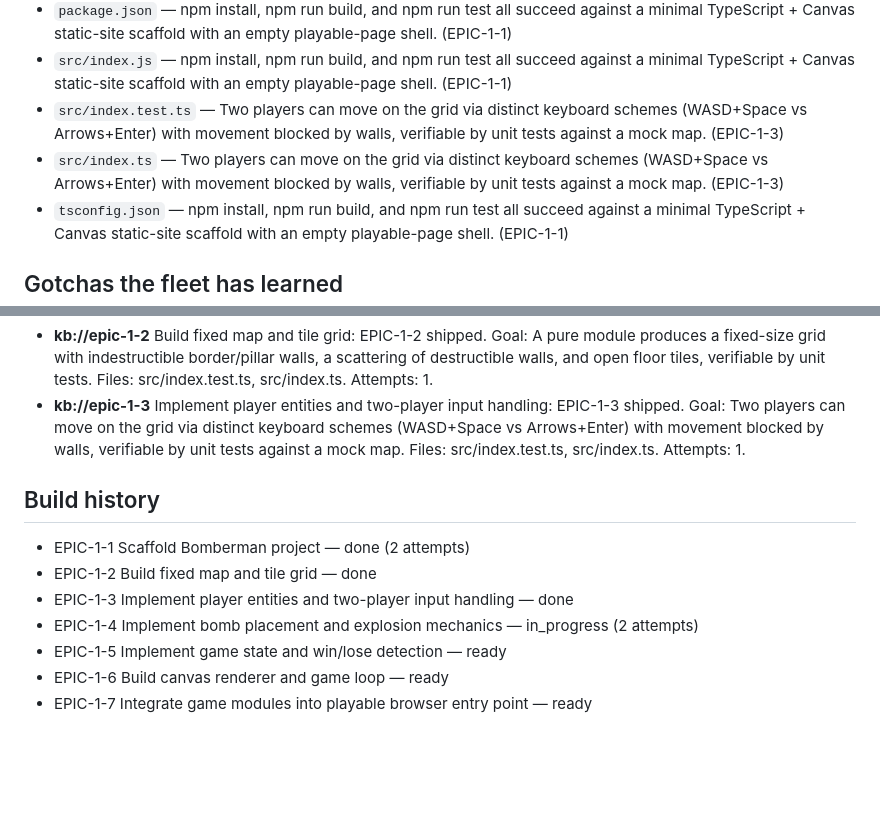
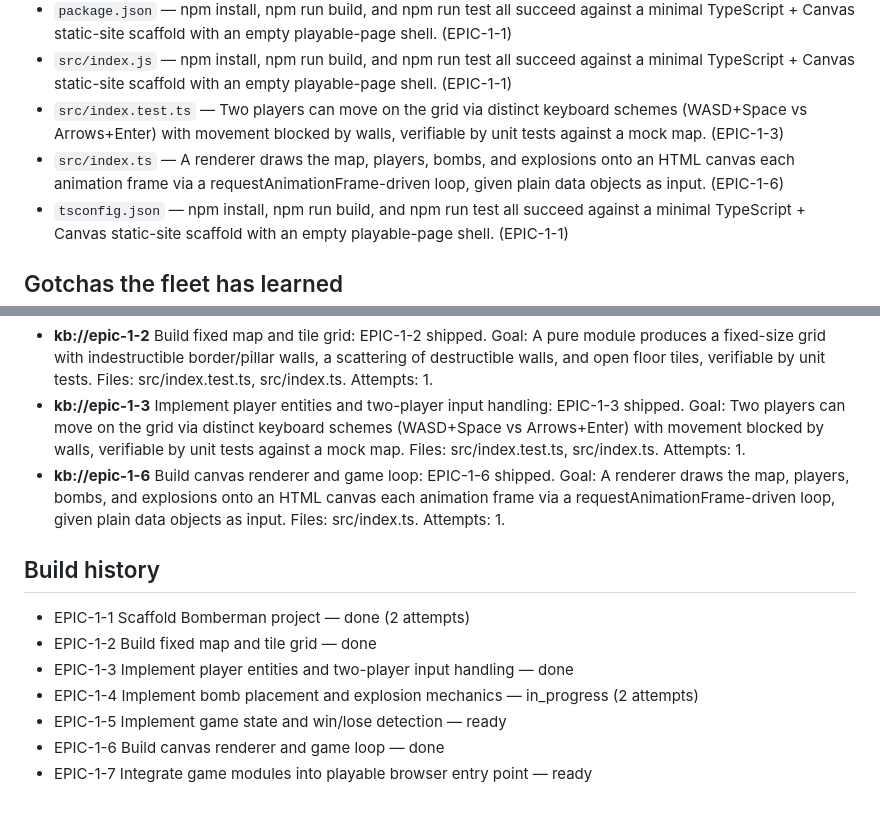
Before and after one commit to bogdan198731/Bomberman, a Markdown page: CONTEXT.md, 2 parts joined by grey strips. GitHub-like rendering; blank space fills up the shorter version.

Commit message:
context: refresh project context

```diff
--- a/CONTEXT.md
+++ b/CONTEXT.md
@@ -24,7 +24,7 @@ _Maintained by the agent fleet — regenerated after planning, merges and escala
 - `package.json` — npm install, npm run build, and npm run test all succeed against a minimal TypeScript + Canvas static-site scaffold with an empty playable-page shell. (EPIC-1-1)
 - `src/index.js` — npm install, npm run build, and npm run test all succeed against a minimal TypeScript + Canvas static-site scaffold with an empty playable-page shell. (EPIC-1-1)
 - `src/index.test.ts` — Two players can move on the grid via distinct keyboard schemes (WASD+Space vs Arrows+Enter) with movement blocked by walls, verifiable by unit tests against a mock map. (EPIC-1-3)
-- `src/index.ts` — Two players can move on the grid via distinct keyboard schemes (WASD+Space vs Arrows+Enter) with movement blocked by walls, verifiable by unit tests against a mock map. (EPIC-1-3)
+- `src/index.ts` — A renderer draws the map, players, bombs, and explosions onto an HTML canvas each animation frame via a requestAnimationFrame-driven loop, given plain data objects as input. (EPIC-1-6)
 - `tsconfig.json` — npm install, npm run build, and npm run test all succeed against a minimal TypeScript + Canvas static-site scaffold with an empty playable-page shell. (EPIC-1-1)
 
 ## Gotchas the fleet has learned
@@ -41,6 +41,7 @@ src/index.test.ts(2,34): error TS2307: Cannot find module 'node:assert' or its c
 
 - **kb://epic-1-2** Build fixed map and tile grid: EPIC-1-2 shipped. Goal: A pure module produces a fixed-size grid with indestructible border/pillar walls, a scattering of destructible walls, and open floor tiles, verifiable by unit tests. Files: src/index.test.ts, src/index.ts. Attempts: 1.
 - **kb://epic-1-3** Implement player entities and two-player input handling: EPIC-1-3 shipped. Goal: Two players can move on the grid via distinct keyboard schemes (WASD+Space vs Arrows+Enter) with movement blocked by walls, verifiable by unit tests against a mock map. Files: src/index.test.ts, src/index.ts. Attempts: 1.
+- **kb://epic-1-6** Build canvas renderer and game loop: EPIC-1-6 shipped. Goal: A renderer draws the map, players, bombs, and explosions onto an HTML canvas each animation frame via a requestAnimationFrame-driven loop, given plain data objects as input. Files: src/index.ts. Attempts: 1.
 
 ## Build history
 - EPIC-1-1 Scaffold Bomberman project — done (2 attempts)
@@ -48,5 +49,5 @@ src/index.test.ts(2,34): error TS2307: Cannot find module 'node:assert' or its c
 - EPIC-1-3 Implement player entities and two-player input handling — done
 - EPIC-1-4 Implement bomb placement and explosion mechanics — in_progress (2 attempts)
 - EPIC-1-5 Implement game state and win/lose detection — ready
-- EPIC-1-6 Build canvas renderer and game loop — ready
+- EPIC-1-6 Build canvas renderer and game loop — done
 - EPIC-1-7 Integrate game modules into playable browser entry point — ready
```
